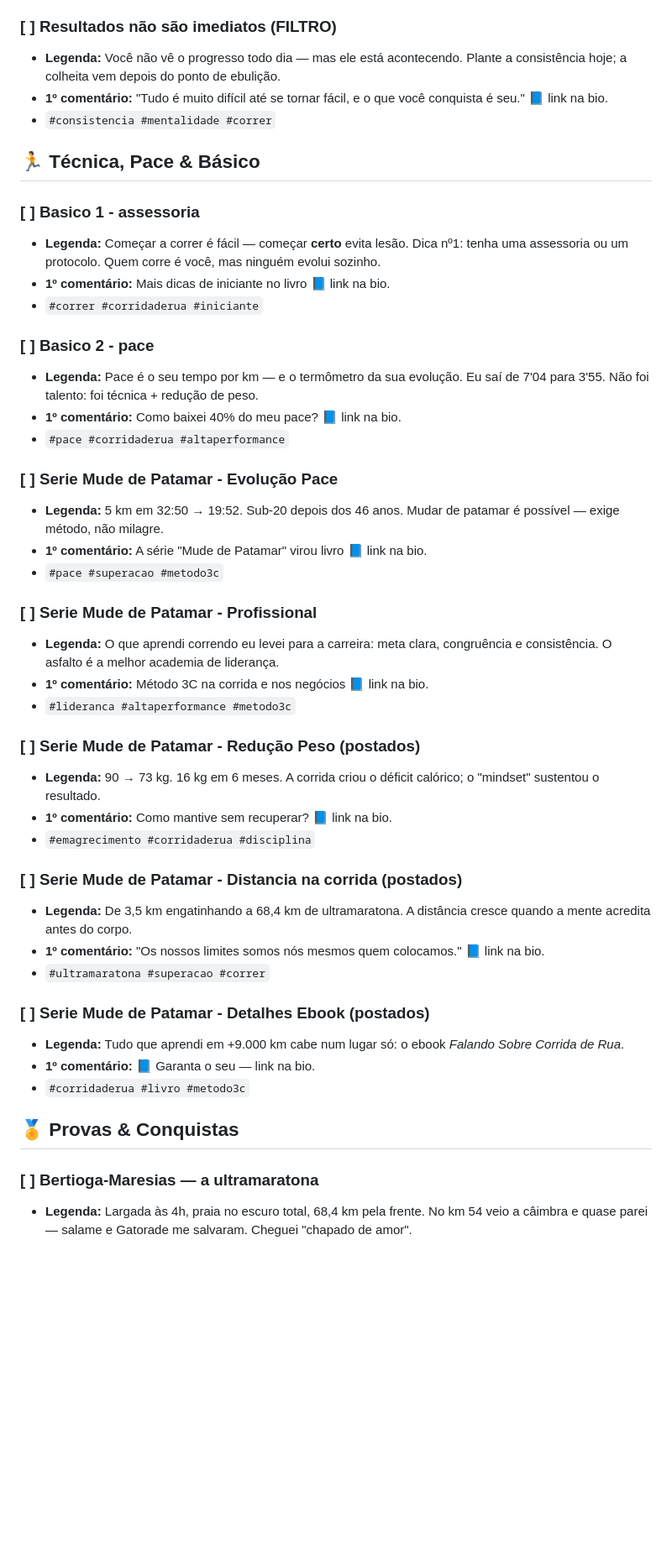
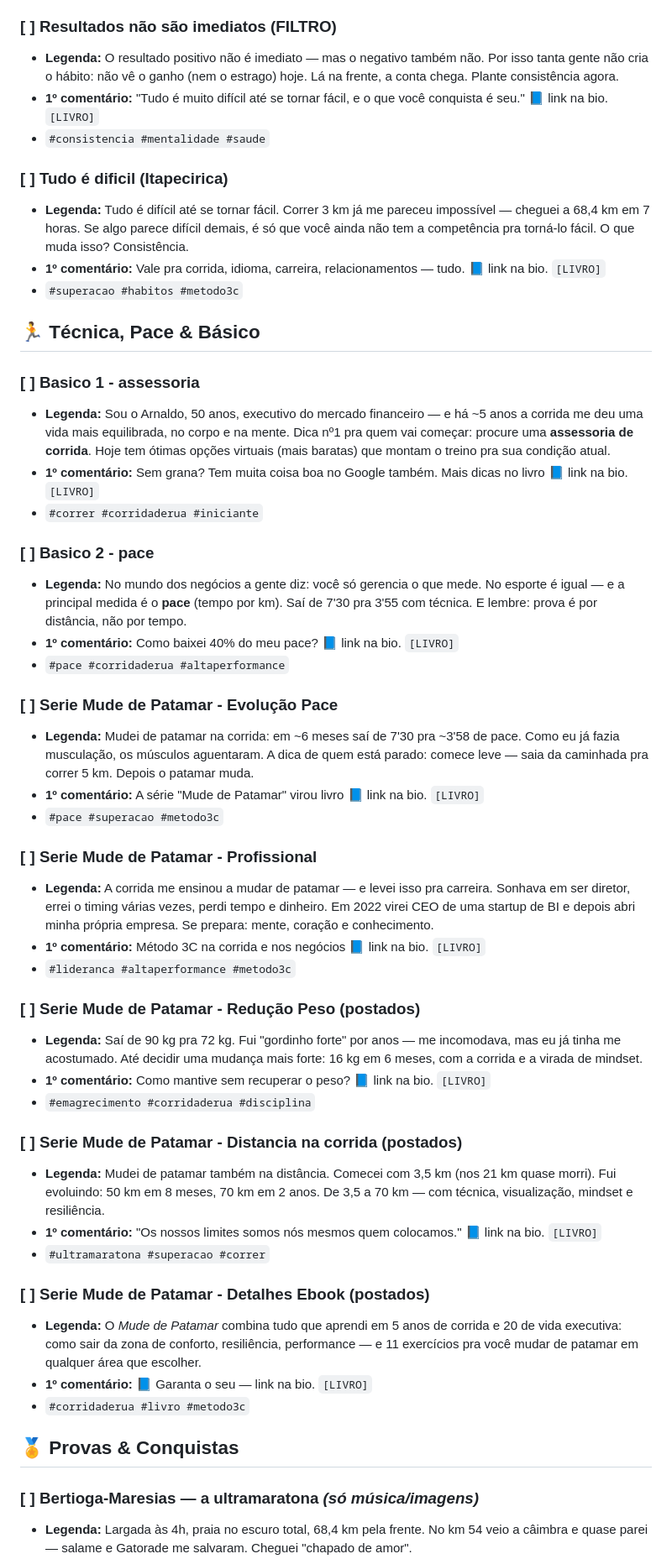
Before and after one commit to arnaldopalma/falandosobrecorridaderua, a Markdown page: divulgacao/catalogo-videos.md, the part around one of its changes. Shown at 84% size. GitHub-like rendering; blank space fills up the shorter version.

```diff
--- a/divulgacao/catalogo-videos.md
+++ b/divulgacao/catalogo-videos.md
@@ -71,48 +74,53 @@ Catálogo dos vídeos da pasta do Drive, com legenda e 1º comentário prontos (
 - `#consistencia #superacao #disciplina`
 
 ### [ ] Resultados não são imediatos (FILTRO)
-- **Legenda:** Você não vê o progresso todo dia — mas ele está acontecendo. Plante a consistência hoje; a colheita vem depois do ponto de ebulição.
-- **1º comentário:** "Tudo é muito difícil até se tornar fácil, e o que você conquista é seu." 📘 link na bio.
-- `#consistencia #mentalidade #correr`
+- **Legenda:** O resultado positivo não é imediato — mas o negativo também não. Por isso tanta gente não cria o hábito: não vê o ganho (nem o estrago) hoje. Lá na frente, a conta chega. Plante consistência agora.
+- **1º comentário:** "Tudo é muito difícil até se tornar fácil, e o que você conquista é seu." 📘 link na bio. `[LIVRO]`
+- `#consistencia #mentalidade #saude`
+
+### [ ] Tudo é dificil (Itapecirica)
+- **Legenda:** Tudo é difícil até se tornar fácil. Correr 3 km já me pareceu impossível — cheguei a 68,4 km em 7 horas. Se algo parece difícil demais, é só que você ainda não tem a competência pra torná-lo fácil. O que muda isso? Consistência.
+- **1º comentário:** Vale pra corrida, idioma, carreira, relacionamentos — tudo. 📘 link na bio. `[LIVRO]`
+- `#superacao #habitos #metodo3c`
 
 ## 🏃 Técnica, Pace & Básico
 
 ### [ ] Basico 1 - assessoria
-- **Legenda:** Começar a correr é fácil — começar **certo** evita lesão. Dica nº1: tenha uma assessoria ou um protocolo. Quem corre é você, mas ninguém evolui sozinho.
-- **1º comentário:** Mais dicas de iniciante no livro 📘 link na bio.
+- **Legenda:** Sou o Arnaldo, 50 anos, executivo do mercado financeiro — e há ~5 anos a corrida me deu uma vida mais equilibrada, no corpo e na mente. Dica nº1 pra quem vai começar: procure uma **assessoria de corrida**. Hoje tem ótimas opções virtuais (mais baratas) que montam o treino pra sua condição atual.
+- **1º comentário:** Sem grana? Tem muita coisa boa no Google também. Mais dicas no livro 📘 link na bio. `[LIVRO]`
 - `#correr #corridaderua #iniciante`
 
 ### [ ] Basico 2 - pace
-- **Legenda:** Pace é o seu tempo por km — e o termômetro da sua evolução. Eu saí de 7'04 para 3'55. Não foi talento: foi técnica + redução de peso.
-- **1º comentário:** Como baixei 40% do meu pace? 📘 link na bio.
+- **Legenda:** No mundo dos negócios a gente diz: você só gerencia o que mede. No esporte é igual — e a principal medida é o **pace** (tempo por km). Saí de 7'30 pra 3'55 com técnica. E lembre: prova é por distância, não por tempo.
+- **1º comentário:** Como baixei 40% do meu pace? 📘 link na bio. `[LIVRO]`
 - `#pace #corridaderua #altaperformance`
 
 ### [ ] Serie Mude de Patamar - Evolução Pace
-- **Legenda:** 5 km em 32:50 → 19:52. Sub-20 depois dos 46 anos. Mudar de patamar é possível — exige método, não milagre.
-- **1º comentário:** A série "Mude de Patamar" virou livro 📘 link na bio.
+- **Legenda:** Mudei de patamar na corrida: em ~6 meses saí de 7'30 pra ~3'58 de pace. Como eu já fazia musculação, os músculos aguentaram. A dica de quem está parado: comece leve — saia da caminhada pra correr 5 km. Depois o patamar muda.
+- **1º comentário:** A série "Mude de Patamar" virou livro 📘 link na bio. `[LIVRO]`
 - `#pace #superacao #metodo3c`
 
 ### [ ] Serie Mude de Patamar - Profissional
-- **Legenda:** O que aprendi correndo eu levei para a carreira: meta clara, congruência e consistência. O asfalto é a melhor academia de liderança.
-- **1º comentário:** Método 3C na corrida e nos negócios 📘 link na bio.
+- **Legenda:** A corrida me ensinou a mudar de patamar — e levei isso pra carreira. Sonhava em ser diretor, errei o timing várias vezes, perdi tempo e dinheiro. Em 2022 virei CEO de uma startup de BI e depois abri minha própria empresa. Se prepara: mente, coração e conhecimento.
+- **1º comentário:** Método 3C na corrida e nos negócios 📘 link na bio. `[LIVRO]`
 - `#lideranca #altaperformance #metodo3c`
 
 ### [ ] Serie Mude de Patamar - Redução Peso (postados)
-- **Legenda:** 90 → 73 kg. 16 kg em 6 meses. A corrida criou o déficit calórico; o "mindset" sustentou o resultado.
-- **1º comentário:** Como mantive sem recuperar? 📘 link na bio.
+- **Legenda:** Saí de 90 kg pra 72 kg. Fui "gordinho forte" por anos — me incomodava, mas eu já tinha me acostumado. Até decidir uma mudança mais forte: 16 kg em 6 meses, com a corrida e a virada de mindset.
+- **1º comentário:** Como mantive sem recuperar o peso? 📘 link na bio. `[LIVRO]`
 - `#emagrecimento #corridaderua #disciplina`
 
 ### [ ] Serie Mude de Patamar - Distancia na corrida (postados)
-- **Legenda:** De 3,5 km engatinhando a 68,4 km de ultramaratona. A distância cresce quando a mente acredita antes do corpo.
-- **1º comentário:** "Os nossos limites somos nós mesmos quem colocamos." 📘 link na bio.
+- **Legenda:** Mudei de patamar também na distância. Comecei com 3,5 km (nos 21 km quase morri). Fui evoluindo: 50 km em 8 meses, 70 km em 2 anos. De 3,5 a 70 km — com técnica, visualização, mindset e resiliência.
+- **1º comentário:** "Os nossos limites somos nós mesmos quem colocamos." 📘 link na bio. `[LIVRO]`
 - `#ultramaratona #superacao #correr`
 
 ### [ ] Serie Mude de Patamar - Detalhes Ebook (postados)
-- **Legenda:** Tudo que aprendi em +9.000 km cabe num lugar só: o ebook *Falando Sobre Corrida de Rua*.
-- **1º comentário:** 📘 Garanta o seu — link na bio.
+- **Legenda:** O *Mude de Patamar* combina tudo que aprendi em 5 anos de corrida e 20 de vida executiva: como sair da zona de conforto, resiliência, performance — e 11 exercícios pra você mudar de patamar em qualquer área que escolher.
+- **1º comentário:** 📘 Garanta o seu — link na bio. `[LIVRO]`
 - `#corridaderua #livro #metodo3c`
 
 ## 🏅 Provas & Conquistas
 
-### [ ] Bertioga-Maresias — a ultramaratona
+### [ ] Bertioga-Maresias — a ultramaratona *(só música/imagens)*
 - **Legenda:** Largada às 4h, praia no escuro total, 68,4 km pela frente. No km 54 veio a câimbra e quase parei — salame e Gatorade me salvaram. Cheguei "chapado de amor".
```
Also changed, not shown: other parts of divulgacao/catalogo-videos.md (+61 -58 lines), divulgacao/transcricoes-videos.md (added, +100 -0 lines).
